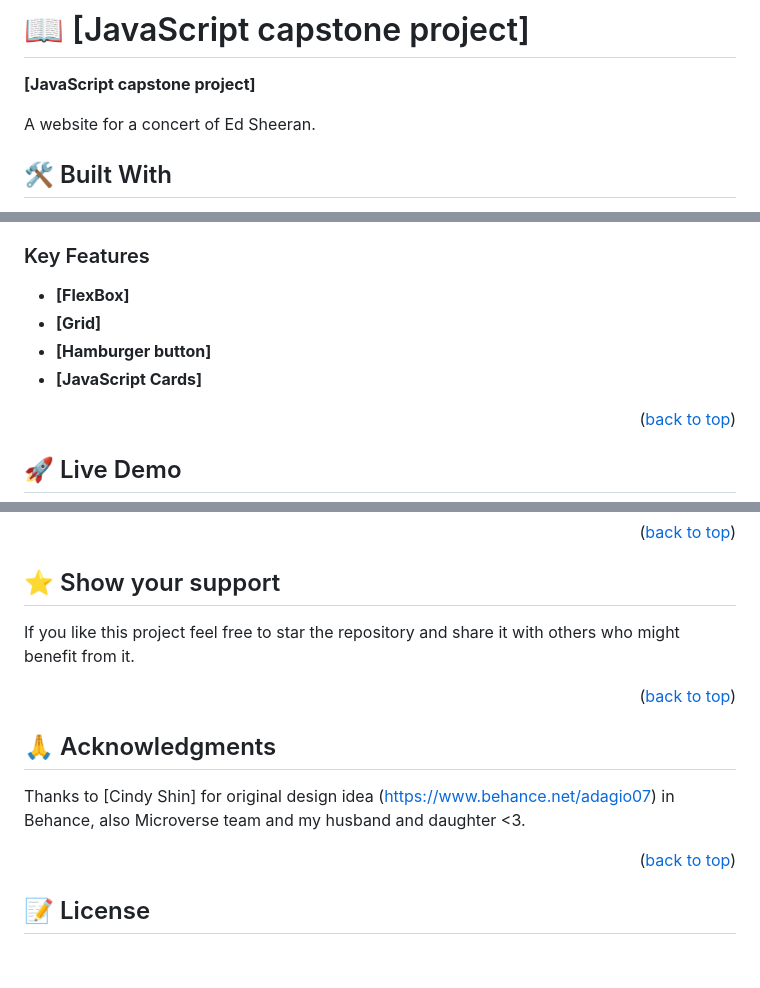
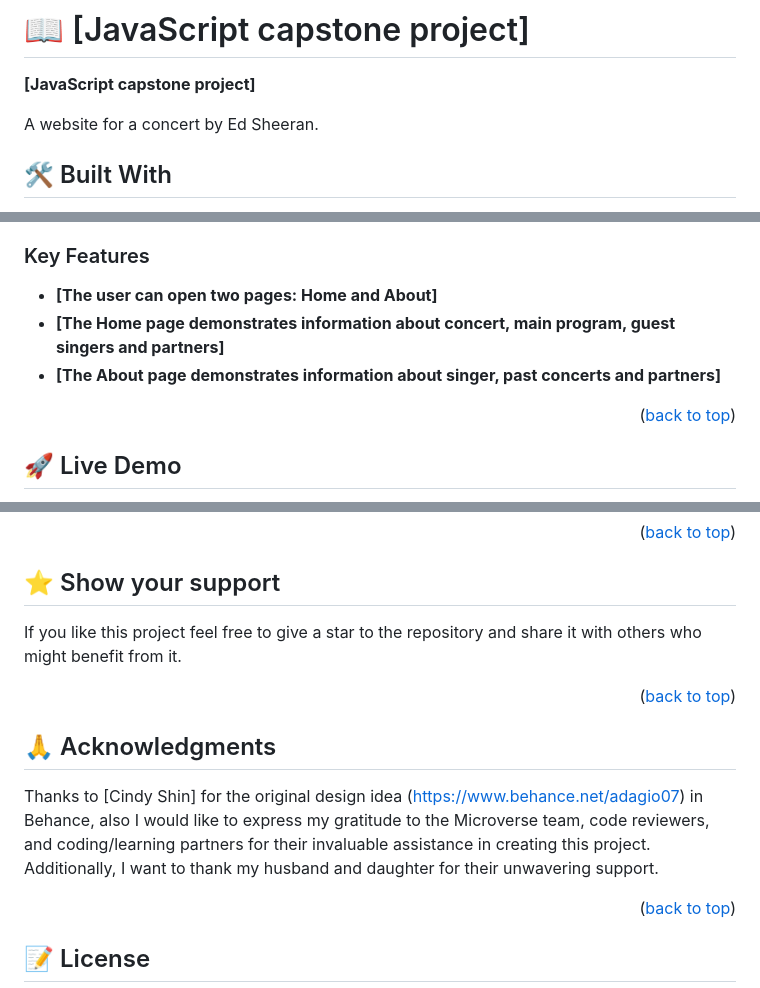
Before and after one commit to zhorabay/Concert-website, a Markdown page: README.md, 3 parts joined by grey strips. Drawn GitHub-style; blank space fills up the shorter version.

```diff
--- a/README.md
+++ b/README.md
@@ -23,7 +23,7 @@
 
 **[JavaScript capstone project]**
 
-A website for a concert of Ed Sheeran.
+A website for a concert by Ed Sheeran.
 
 ## 🛠 Built With <a name="built-with"></a>
 - HTML
@@ -43,10 +43,9 @@ A website for a concert of Ed Sheeran.
 
 ### Key Features <a name="key-features"></a>
 
-- **[FlexBox]**
-- **[Grid]**
-- **[Hamburger button]**
-- **[JavaScript Cards]**
+- **[The user can open two pages: Home and About]**
+- **[The Home page demonstrates information about concert, main program, guest singers and partners]**
+- **[The About page demonstrates information about singer, past concerts and partners]**
 
 <p align="right">(<a href="#readme-top">back to top</a>)</p>
 
@@ -126,14 +125,14 @@ Feel free to check the [issues page](https://github.com/zhorabay/Concert-website
 
 ## ⭐️ Show your support <a name="support"></a>
 
-If you like this project feel free to star the repository and share it with others who might benefit from it.
+If you like this project feel free to give a star to the repository and share it with others who might benefit from it.
 
 <p align="right">(<a href="#readme-top">back to top</a>)</p>
 
 
 ## 🙏 Acknowledgments <a name="acknowledgements"></a>
 
-Thanks to [Cindy Shin] for original design idea (https://www.behance.net/adagio07) in Behance, also Microverse team and my husband and daughter <3.
+Thanks to [Cindy Shin] for the original design idea (https://www.behance.net/adagio07) in Behance, also I would like to express my gratitude to the Microverse team, code reviewers, and coding/learning partners for their invaluable assistance in creating this project. Additionally, I want to thank my husband and daughter for their unwavering support.
 
 <p align="right">(<a href="#readme-top">back to top</a>)</p>
 
```
